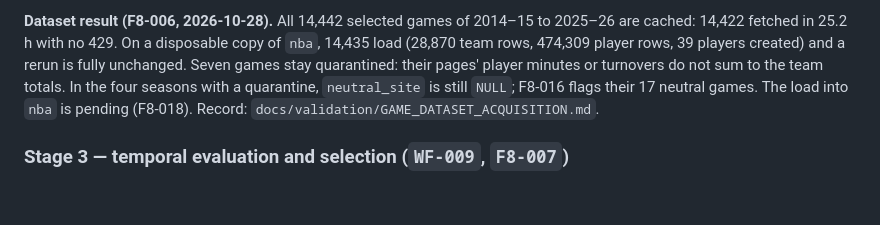
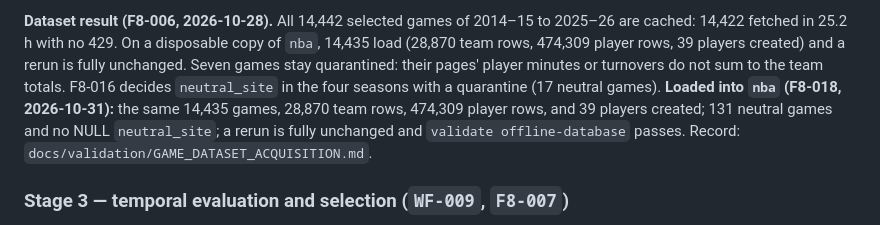
Before and after one commit to alejandrou/NBA_ML-., a Markdown page: docs/ml/PREDICTOR_PLAN.md, the part around the change. Drawn GitHub-style; blank space fills up the shorter version.

```diff
--- a/docs/ml/PREDICTOR_PLAN.md
+++ b/docs/ml/PREDICTOR_PLAN.md
@@ -344,9 +344,12 @@ lead time. Horizons are never mixed when reporting.
 2025–26 are cached: 14,422 fetched in 25.2 h with no 429. On a disposable copy of
 `nba`, 14,435 load (28,870 team rows, 474,309 player rows, 39 players created)
 and a rerun is fully unchanged. Seven games stay quarantined: their pages' player
-minutes or turnovers do not sum to the team totals. In the four seasons with a
-quarantine, `neutral_site` is still `NULL`; F8-016 flags their 17 neutral games.
-The load into `nba` is pending (F8-018).
+minutes or turnovers do not sum to the team totals. F8-016 decides
+`neutral_site` in the four seasons with a quarantine (17 neutral games).
+**Loaded into `nba` (F8-018, 2026-10-31):** the same 14,435 games, 28,870 team
+rows, 474,309 player rows, and 39 players created; 131 neutral games and no NULL
+`neutral_site`; a rerun is fully unchanged and `validate offline-database`
+passes.
 Record: `docs/validation/GAME_DATASET_ACQUISITION.md`.
 
 ### Stage 3 — temporal evaluation and selection (`WF-009`, `F8-007`)
```
Also changed, not shown: docs/validation/GAME_DATASET_ACQUISITION.md (+26 -6 lines), tasks/done/F8-018-load-the-stage-2-game-dataset-into-nba.md (renamed from tasks/backlog/F8-018-load-the-stage-2-game-dataset-into-nba.md, +62 -8 lines).
